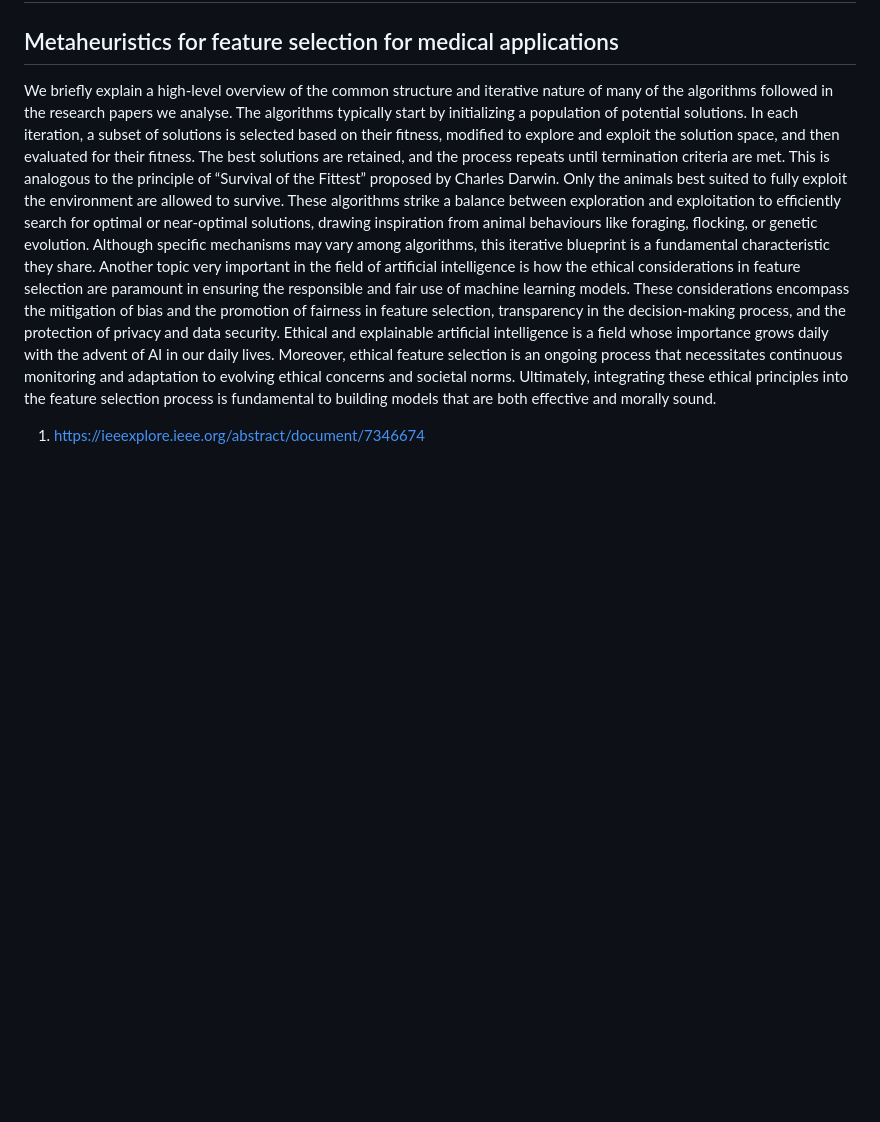
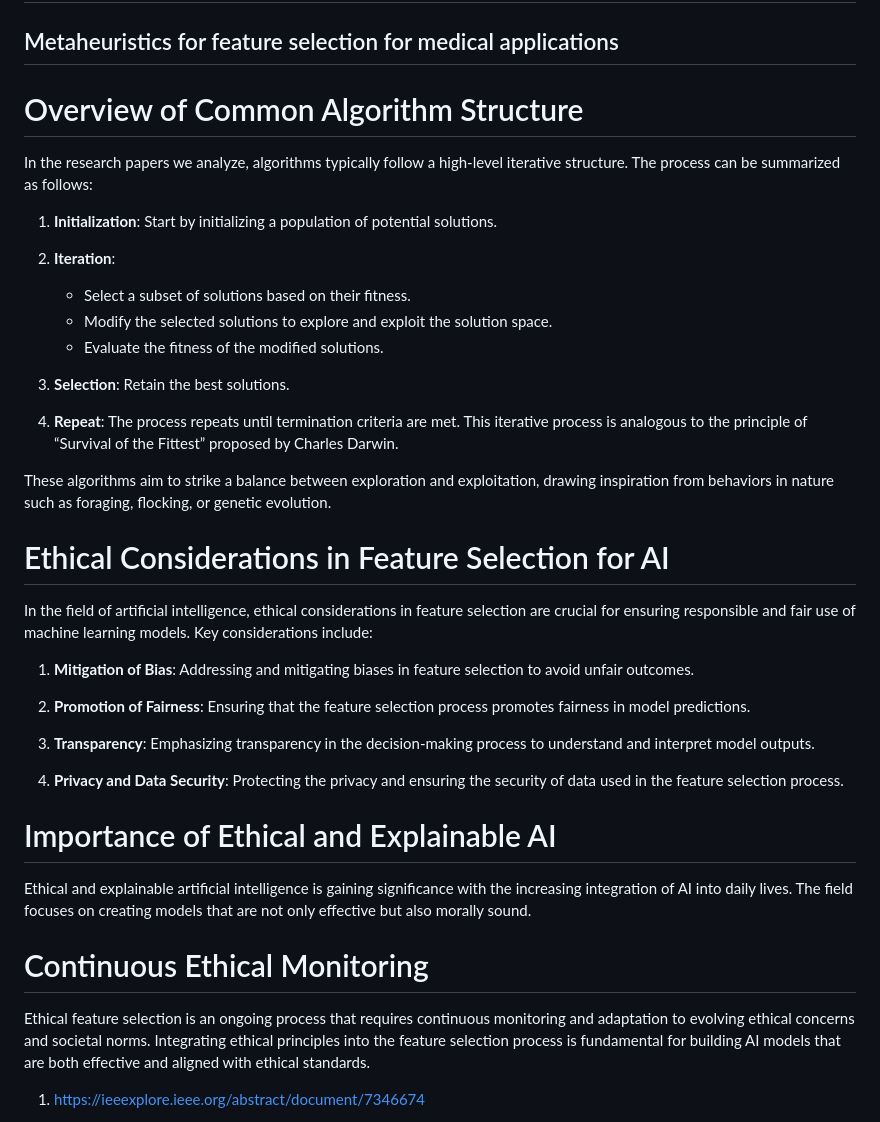
Before and after one commit to siddharthyayavaram/Metaheuristics-In-Healthcare, a Markdown page: README.md, the part around the change. GitHub-like rendering; blank space fills up the shorter version.

```diff
--- a/README.md
+++ b/README.md
@@ -1,30 +1,43 @@
 # Metaheuristics-In-Healthcare
 ## Metaheuristics for feature selection for medical applications
 
-We briefly explain a high-level overview of the common structure and iterative nature of many
-of the algorithms followed in the research papers we analyse.
-The algorithms typically start by initializing a population of potential solutions. In each
-iteration, a subset of solutions is selected based on their fitness, modified to explore and exploit
-the solution space, and then evaluated for their fitness.
-The best solutions are retained, and the process repeats until termination criteria are met. This
-is analogous to the principle of “Survival of the Fittest” proposed by Charles Darwin. Only the
-animals best suited to fully exploit the environment are allowed to survive.
-These algorithms strike a balance between exploration and exploitation to efficiently search for
-optimal or near-optimal solutions, drawing inspiration from animal behaviours like foraging,
-flocking, or genetic evolution.
-Although specific mechanisms may vary among algorithms, this iterative blueprint is a
-fundamental characteristic they share.
-Another topic very important in the field of artificial intelligence is how the ethical
-considerations in feature selection are paramount in ensuring the responsible and fair use of
-machine learning models. These considerations encompass the mitigation of bias and the
-promotion of fairness in feature selection, transparency in the decision-making process, and
-the protection of privacy and data security.
-Ethical and explainable artificial intelligence is a field whose importance grows daily with the
-advent of AI in our daily lives.
-Moreover, ethical feature selection is an ongoing process that necessitates continuous
-monitoring and adaptation to evolving ethical concerns and societal norms. Ultimately,
-integrating these ethical principles into the feature selection process is fundamental to building
-models that are both effective and morally sound.
+# Overview of Common Algorithm Structure
+
+In the research papers we analyze, algorithms typically follow a high-level iterative structure. The process can be summarized as follows:
+
+1. **Initialization**: Start by initializing a population of potential solutions.
+
+2. **Iteration**:
+   - Select a subset of solutions based on their fitness.
+   - Modify the selected solutions to explore and exploit the solution space.
+   - Evaluate the fitness of the modified solutions.
+
+3. **Selection**: Retain the best solutions.
+
+4. **Repeat**: The process repeats until termination criteria are met. This iterative process is analogous to the principle of “Survival of the Fittest” proposed by Charles Darwin.
+
+These algorithms aim to strike a balance between exploration and exploitation, drawing inspiration from behaviors in nature such as foraging, flocking, or genetic evolution.
+
+# Ethical Considerations in Feature Selection for AI
+
+In the field of artificial intelligence, ethical considerations in feature selection are crucial for ensuring responsible and fair use of machine learning models. Key considerations include:
+
+1. **Mitigation of Bias**: Addressing and mitigating biases in feature selection to avoid unfair outcomes.
+
+2. **Promotion of Fairness**: Ensuring that the feature selection process promotes fairness in model predictions.
+
+3. **Transparency**: Emphasizing transparency in the decision-making process to understand and interpret model outputs.
+
+4. **Privacy and Data Security**: Protecting the privacy and ensuring the security of data used in the feature selection process.
+
+# Importance of Ethical and Explainable AI
+
+Ethical and explainable artificial intelligence is gaining significance with the increasing integration of AI into daily lives. The field focuses on creating models that are not only effective but also morally sound.
+
+# Continuous Ethical Monitoring
+
+Ethical feature selection is an ongoing process that requires continuous monitoring and adaptation to evolving ethical concerns and societal norms. Integrating ethical principles into the feature selection process is fundamental for building AI models that are both effective and aligned with ethical standards.
+
 
 1. https://ieeexplore.ieee.org/abstract/document/7346674
 
```
